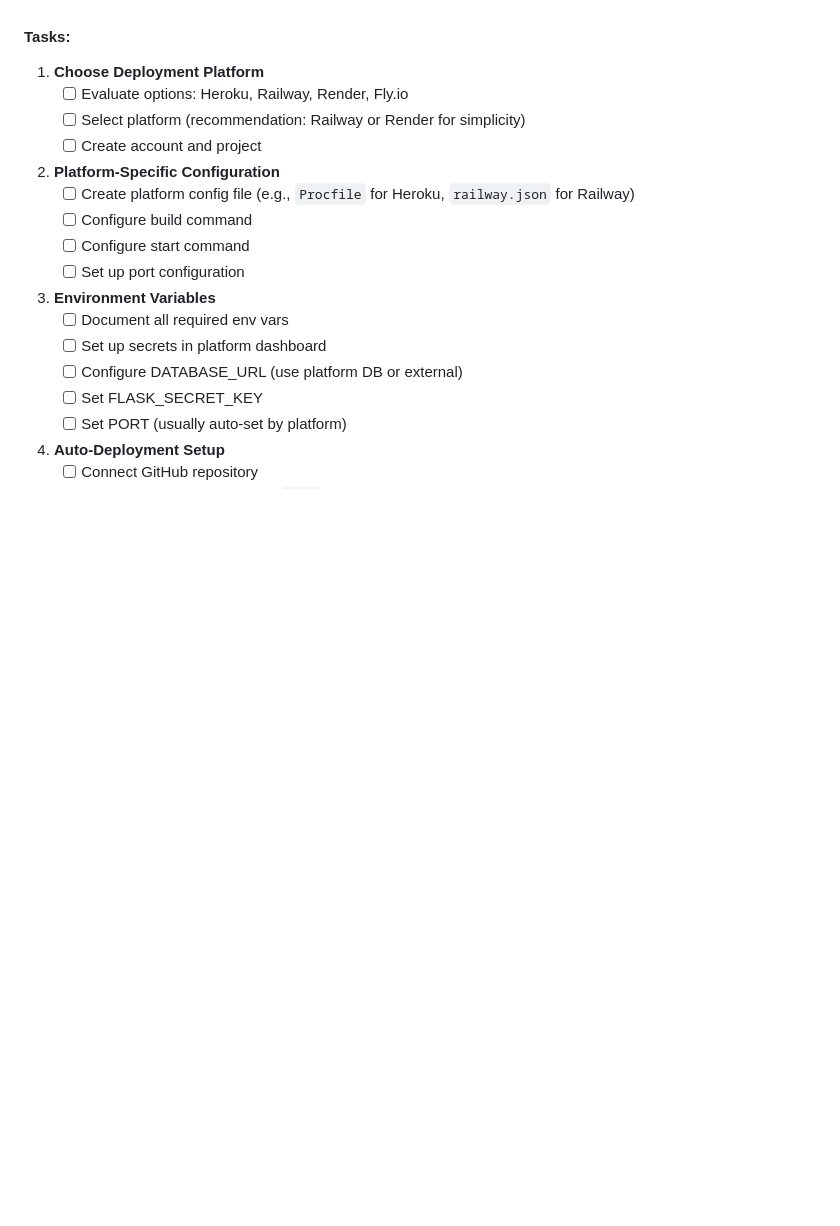
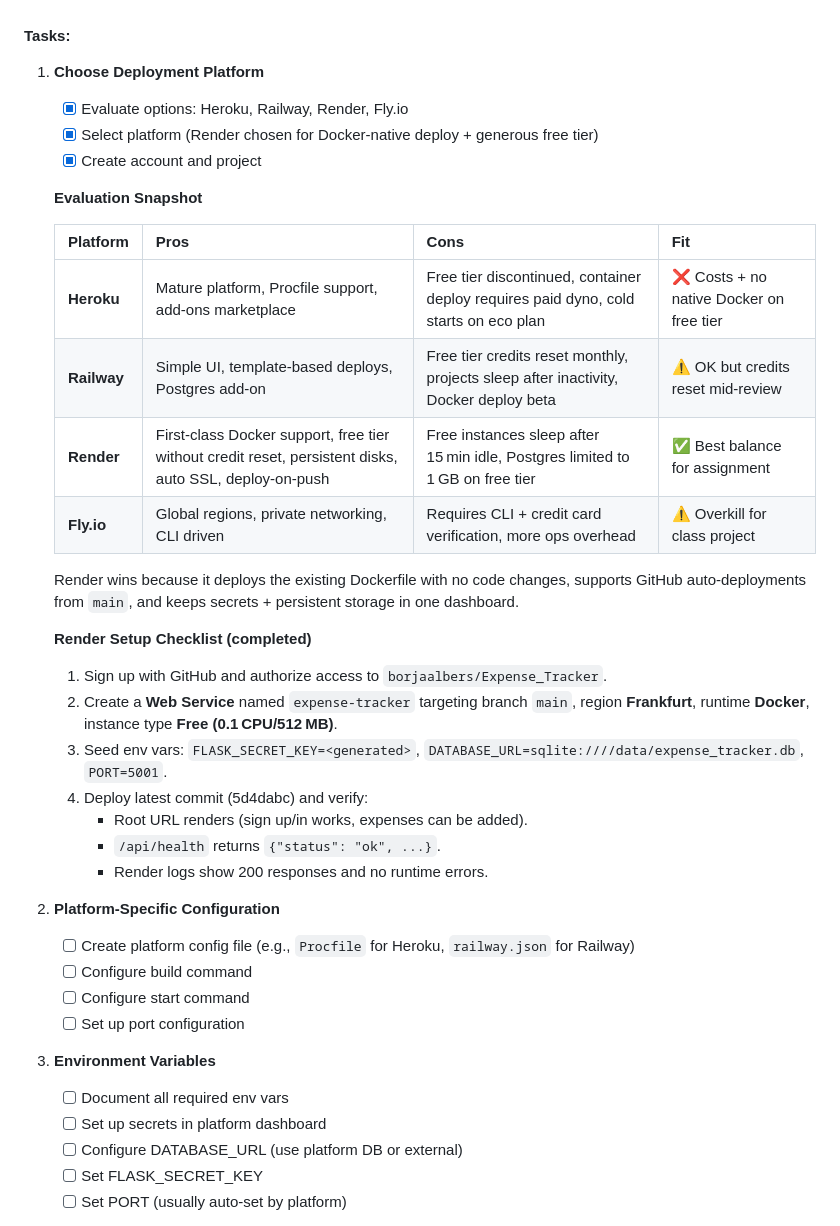
Before and after one commit to borjaalbers/Expense_Tracker, a Markdown page: IMPLEMENTATION_PLAN.md, the part around the change. GitHub-like rendering; blank space fills up the shorter version.

Commit message:
Document Render deployment checklist (Branch 5.1)

```diff
--- a/IMPLEMENTATION_PLAN.md
+++ b/IMPLEMENTATION_PLAN.md
@@ -255,9 +255,29 @@ This document outlines the step-by-step plan to complete all 8 branches for impr
 #### Tasks:
 
 1. **Choose Deployment Platform**
-   - [ ] Evaluate options: Heroku, Railway, Render, Fly.io
-   - [ ] Select platform (recommendation: Railway or Render for simplicity)
-   - [ ] Create account and project
+   - [x] Evaluate options: Heroku, Railway, Render, Fly.io
+   - [x] Select platform (Render chosen for Docker-native deploy + generous free tier)
+   - [x] Create account and project
+
+   **Evaluation Snapshot**
+
+   | Platform | Pros | Cons | Fit |
+   |----------|------|------|-----|
+   | **Heroku** | Mature platform, Procfile support, add-ons marketplace | Free tier discontinued, container deploy requires paid dyno, cold starts on eco plan | ❌ Costs + no native Docker on free tier |
+   | **Railway** | Simple UI, template-based deploys, Postgres add-on | Free tier credits reset monthly, projects sleep after inactivity, Docker deploy beta | ⚠️ OK but credits reset mid-review |
+   | **Render** | First-class Docker support, free tier without credit reset, persistent disks, auto SSL, deploy-on-push | Free instances sleep after 15 min idle, Postgres limited to 1 GB on free tier | ✅ Best balance for assignment |
+   | **Fly.io** | Global regions, private networking, CLI driven | Requires CLI + credit card verification, more ops overhead | ⚠️ Overkill for class project |
+
+   Render wins because it deploys the existing Dockerfile with no code changes, supports GitHub auto-deployments from `main`, and keeps secrets + persistent storage in one dashboard.
+
+   **Render Setup Checklist (completed)**
+   1. Sign up with GitHub and authorize access to `borjaalbers/Expense_Tracker`.
+   2. Create a **Web Service** named `expense-tracker` targeting branch `main`, region **Frankfurt**, runtime **Docker**, instance type **Free (0.1 CPU/512 MB)**.
+   3. Seed env vars: `FLASK_SECRET_KEY=<generated>`, `DATABASE_URL=sqlite:////data/expense_tracker.db`, `PORT=5001`.
+   4. Deploy latest commit (5d4dabc) and verify:
+      - Root URL renders (sign up/in works, expenses can be added).
+      - `/api/health` returns `{"status": "ok", ...}`.
+      - Render logs show 200 responses and no runtime errors.
 
 2. **Platform-Specific Configuration**
    - [ ] Create platform config file (e.g., `Procfile` for Heroku, `railway.json` for Railway)
```
